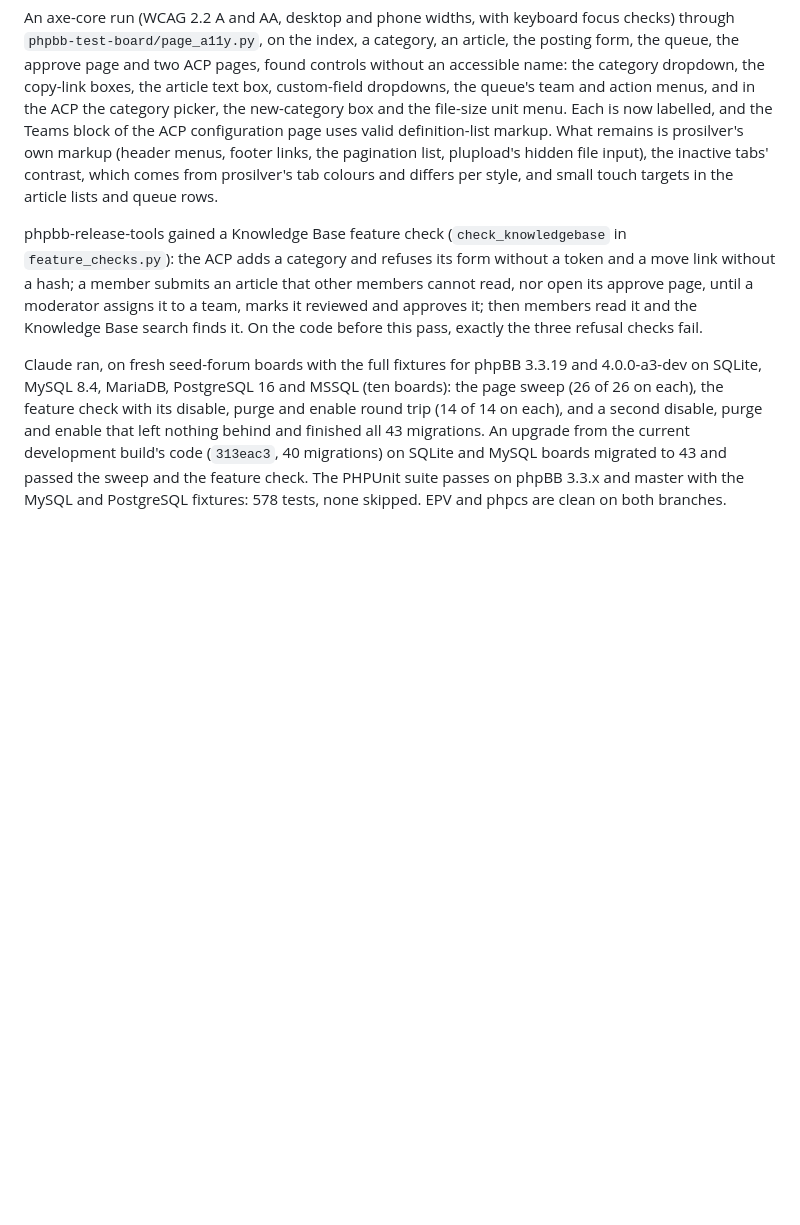
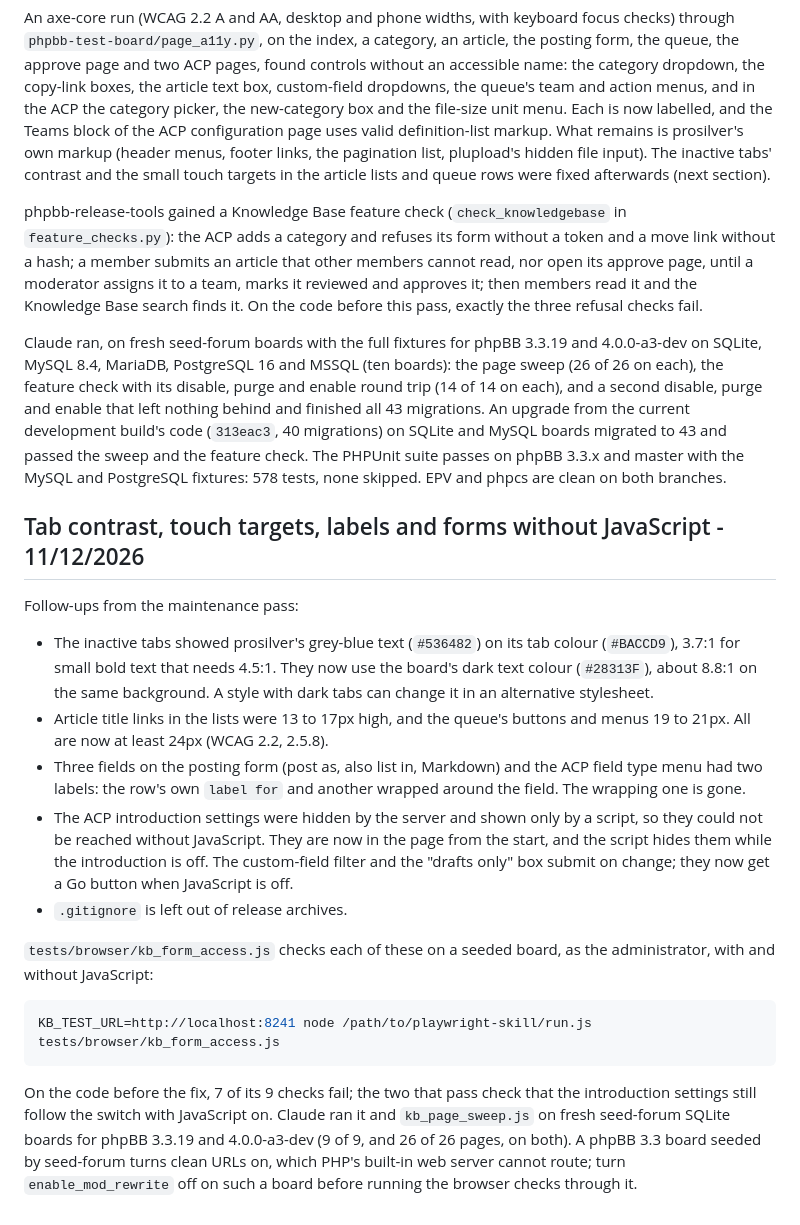
Before and after one commit to phpbbmodders/knowledgebase, a Markdown page: docs/testing.md, the part around the change. Drawn GitHub-style; blank space fills up the shorter version.

Commit message:
Document the tab, touch-target, label and no-JS fixes
Co-Authored-By: Claude Opus 5.5 <noreply@anthropic.com>

````diff
--- a/docs/testing.md
+++ b/docs/testing.md
@@ -1593,8 +1593,8 @@ dropdown, the copy-link boxes, the article text box, custom-field dropdowns, the
 action menus, and in the ACP the category picker, the new-category box and the file-size unit menu.
 Each is now labelled, and the Teams block of the ACP configuration page uses valid definition-list
 markup. What remains is prosilver's own markup (header menus, footer links, the pagination list,
-plupload's hidden file input), the inactive tabs' contrast, which comes from prosilver's tab colours
-and differs per style, and small touch targets in the article lists and queue rows.
+plupload's hidden file input). The inactive tabs' contrast and the small touch targets in the
+article lists and queue rows were fixed afterwards (next section).
 
 phpbb-release-tools gained a Knowledge Base feature check (`check_knowledgebase` in
 `feature_checks.py`): the ACP adds a category and refuses its form without a token and a move link
@@ -1611,3 +1611,35 @@ the current development build's code (`313eac3`, 40 migrations) on SQLite and My
 to 43 and passed the sweep and the feature check. The PHPUnit suite passes on phpBB 3.3.x and
 master with the MySQL and PostgreSQL fixtures: 578 tests, none skipped. EPV and phpcs are clean on
 both branches.
+
+## Tab contrast, touch targets, labels and forms without JavaScript - 11/12/2026
+
+Follow-ups from the maintenance pass:
+
+- The inactive tabs showed prosilver's grey-blue text (`#536482`) on its tab colour (`#BACCD9`),
+  3.7:1 for small bold text that needs 4.5:1. They now use the board's dark text colour
+  (`#28313F`), about 8.8:1 on the same background. A style with dark tabs can change it in an
+  alternative stylesheet.
+- Article title links in the lists were 13 to 17px high, and the queue's buttons and menus 19 to 21px.
+  All are now at least 24px (WCAG 2.2, 2.5.8).
+- Three fields on the posting form (post as, also list in, Markdown) and the ACP field type menu had
+  two labels: the row's own `label for` and another wrapped around the field. The wrapping one is
+  gone.
+- The ACP introduction settings were hidden by the server and shown only by a script, so they could
+  not be reached without JavaScript. They are now in the page from the start, and the script hides
+  them while the introduction is off. The custom-field filter and the "drafts only" box submit on
+  change; they now get a Go button when JavaScript is off.
+- `.gitignore` is left out of release archives.
+
+`tests/browser/kb_form_access.js` checks each of these on a seeded board, as the administrator,
+with and without JavaScript:
+
+```bash
+KB_TEST_URL=http://localhost:8241 node /path/to/playwright-skill/run.js tests/browser/kb_form_access.js
+```
+
+On the code before the fix, 7 of its 9 checks fail; the two that pass check that the introduction
+settings still follow the switch with JavaScript on. Claude ran it and `kb_page_sweep.js` on fresh
+seed-forum SQLite boards for phpBB 3.3.19 and 4.0.0-a3-dev (9 of 9, and 26 of 26 pages, on both).
+A phpBB 3.3 board seeded by seed-forum turns clean URLs on, which PHP's built-in web server cannot
+route; turn `enable_mod_rewrite` off on such a board before running the browser checks through it.
````
